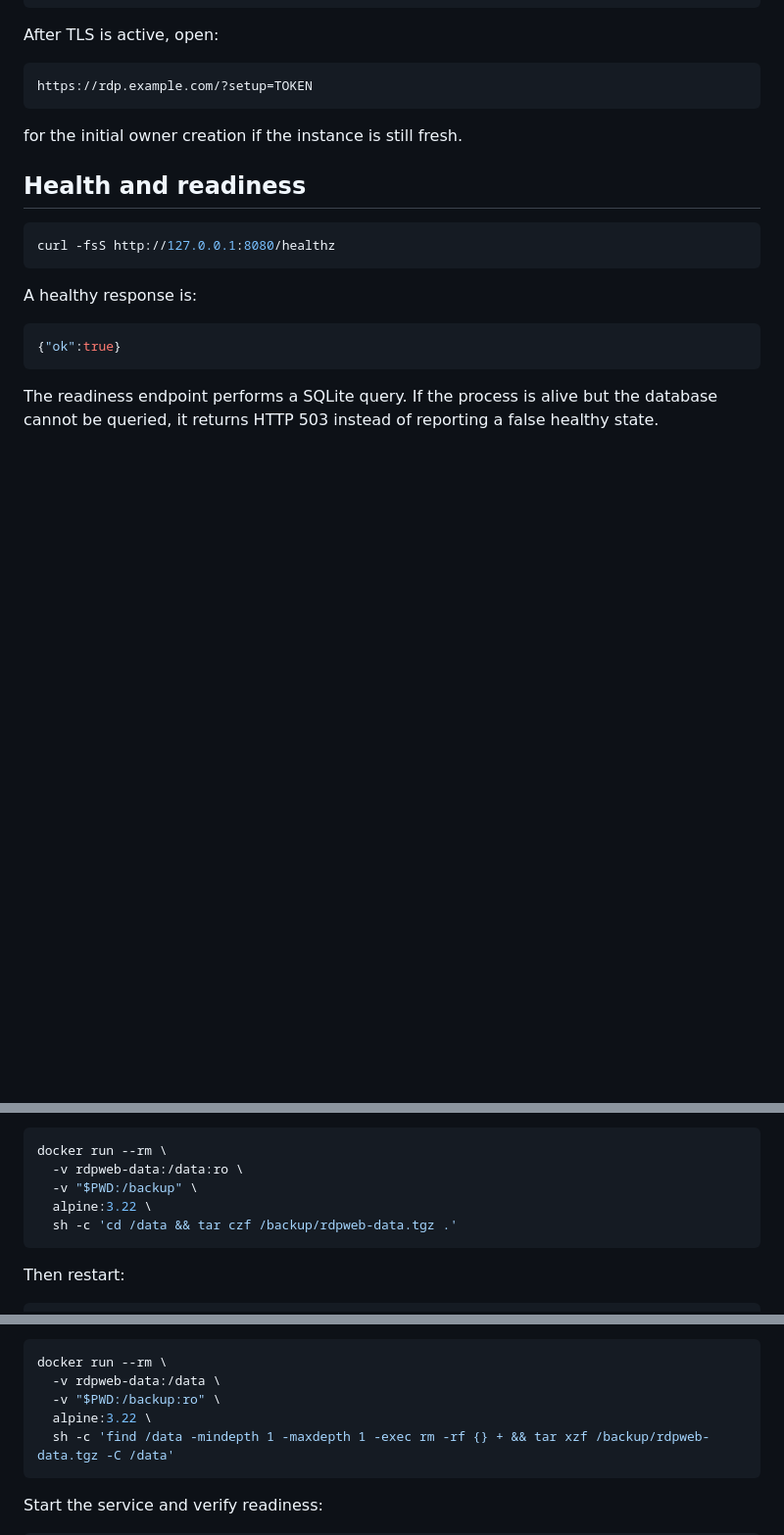
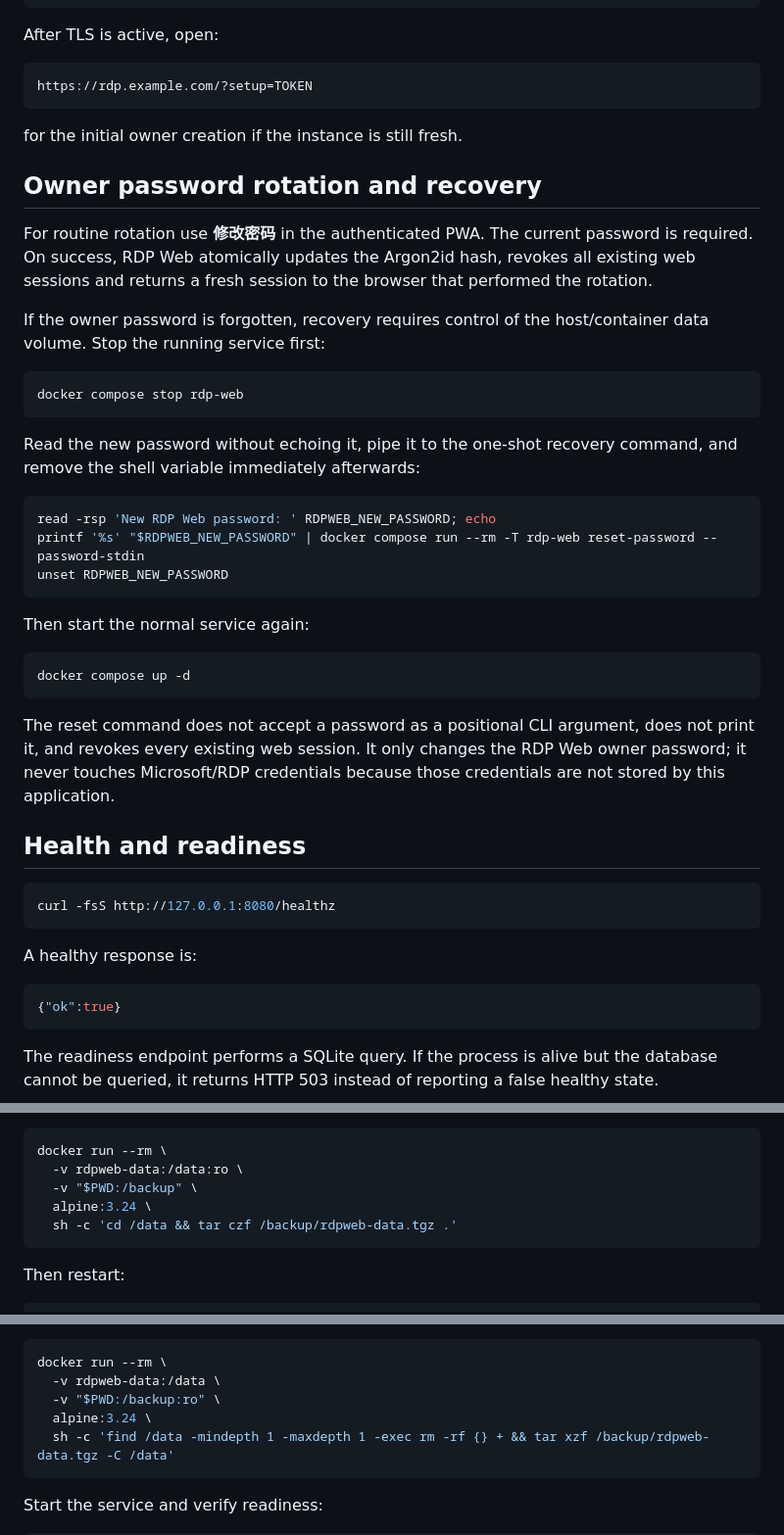
Before and after one commit to Shermanxwz/RDP-web, a Markdown page: docs/DEPLOYMENT.md, 3 parts joined by grey strips. Shown at 98% size. Drawn GitHub-style; blank space fills up the shorter version.

Commit message:
docs: close owner recovery and backup deployment lifecycle

````diff
--- a/docs/DEPLOYMENT.md
+++ b/docs/DEPLOYMENT.md
@@ -66,6 +66,32 @@ https://rdp.example.com/?setup=TOKEN
 
 for the initial owner creation if the instance is still fresh.
 
+## Owner password rotation and recovery
+
+For routine rotation use **修改密码** in the authenticated PWA. The current password is required. On success, RDP Web atomically updates the Argon2id hash, revokes all existing web sessions and returns a fresh session to the browser that performed the rotation.
+
+If the owner password is forgotten, recovery requires control of the host/container data volume. Stop the running service first:
+
+```bash
+docker compose stop rdp-web
+```
+
+Read the new password without echoing it, pipe it to the one-shot recovery command, and remove the shell variable immediately afterwards:
+
+```bash
+read -rsp 'New RDP Web password: ' RDPWEB_NEW_PASSWORD; echo
+printf '%s' "$RDPWEB_NEW_PASSWORD" | docker compose run --rm -T rdp-web reset-password --password-stdin
+unset RDPWEB_NEW_PASSWORD
+```
+
+Then start the normal service again:
+
+```bash
+docker compose up -d
+```
+
+The reset command does not accept a password as a positional CLI argument, does not print it, and revokes every existing web session. It only changes the RDP Web owner password; it never touches Microsoft/RDP credentials because those credentials are not stored by this application.
+
 ## Health and readiness
 
 ```bash
@@ -102,7 +128,7 @@ Archive the deterministic named volume:
 docker run --rm \
   -v rdpweb-data:/data:ro \
   -v "$PWD:/backup" \
-  alpine:3.22 \
+  alpine:3.24 \
   sh -c 'cd /data && tar czf /backup/rdpweb-data.tgz .'
 ```
 
@@ -128,7 +154,7 @@ Optionally archive the current volume before replacing it. Then restore:
 docker run --rm \
   -v rdpweb-data:/data \
   -v "$PWD:/backup:ro" \
-  alpine:3.22 \
+  alpine:3.24 \
   sh -c 'find /data -mindepth 1 -maxdepth 1 -exec rm -rf {} + && tar xzf /backup/rdpweb-data.tgz -C /data'
 ```
 
````
